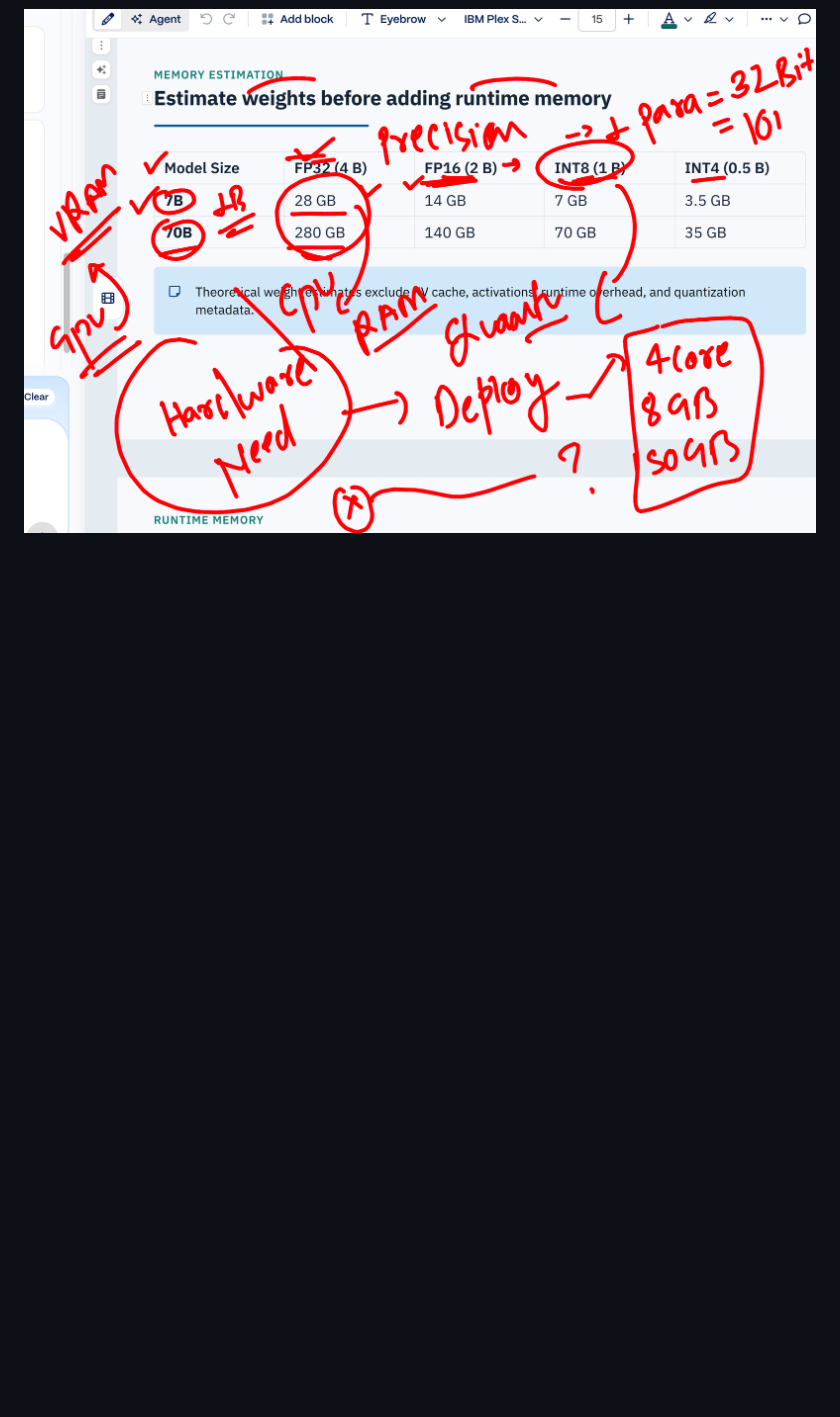
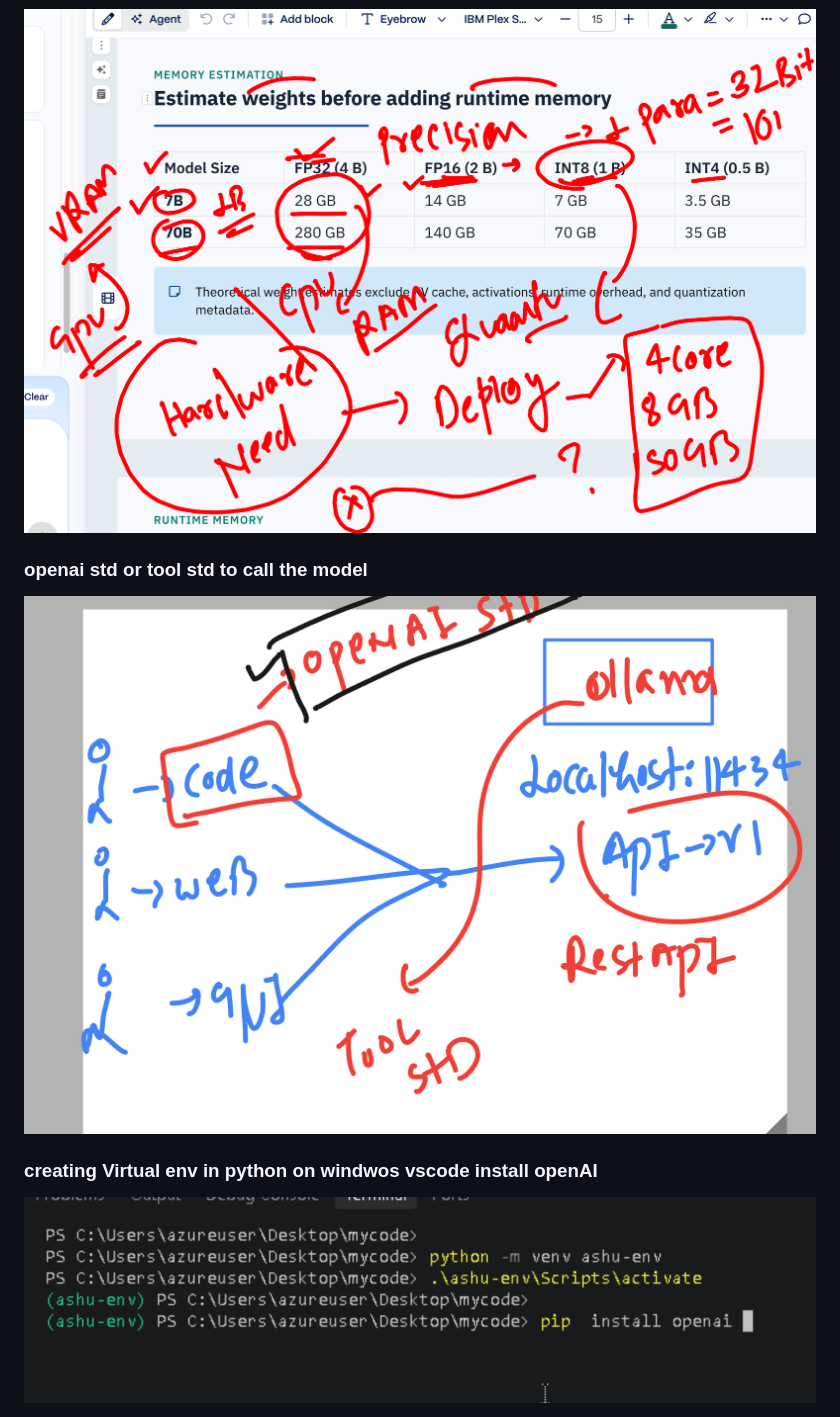
Before and after one commit to redashu/llmops-walmart-16thNov2026, a Markdown page: day2/README.md, the part around the change. Rendered like a GitHub page; pictures changed too: day2/model3.png (added), day2/model4.png (added); blank space fills up the shorter version.

```diff
--- a/day2/README.md
+++ b/day2/README.md
@@ -70,3 +70,12 @@ data centers. It's highly scalable and secure.
 ### some model sizing -- hardware need understanding
 
 <img src="model2.png">
+
+### openai std or tool std to call the model
+
+<img src="model3.png">
+
+
+### creating Virtual env in python on windwos vscode install openAI
+
+<img src="model4.png">
```
Also changed, not shown: day2/Screenshot 2026-11-18 at 21.44.56.png (added).
